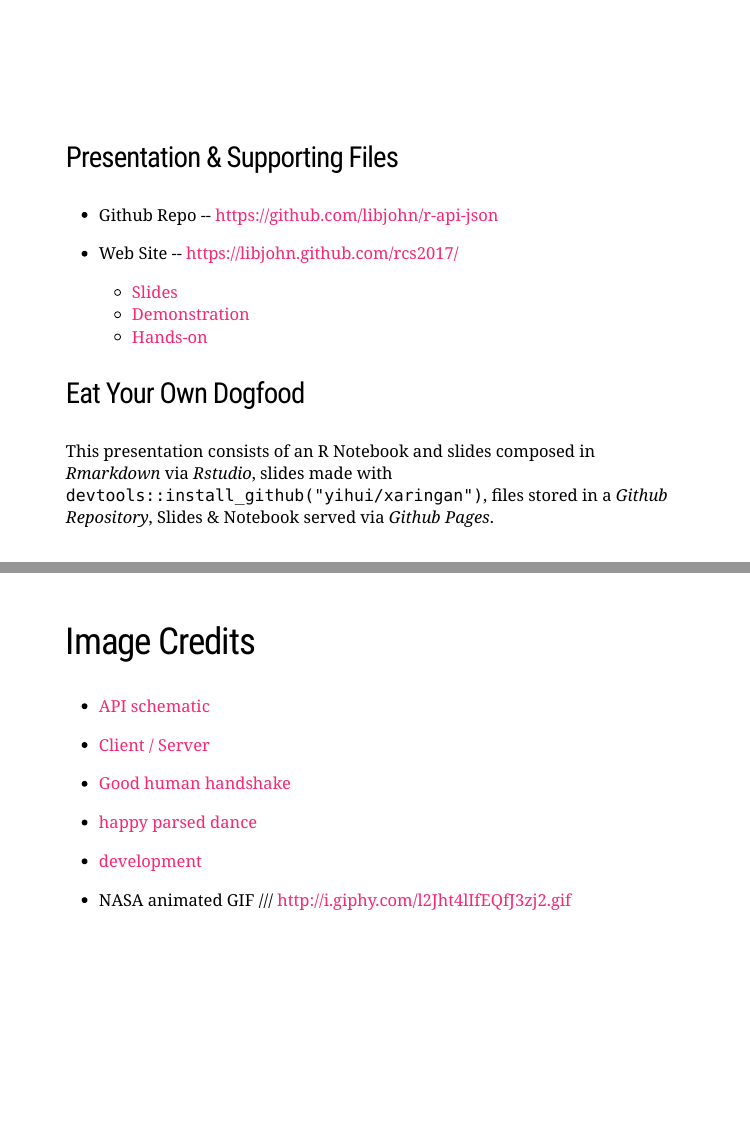
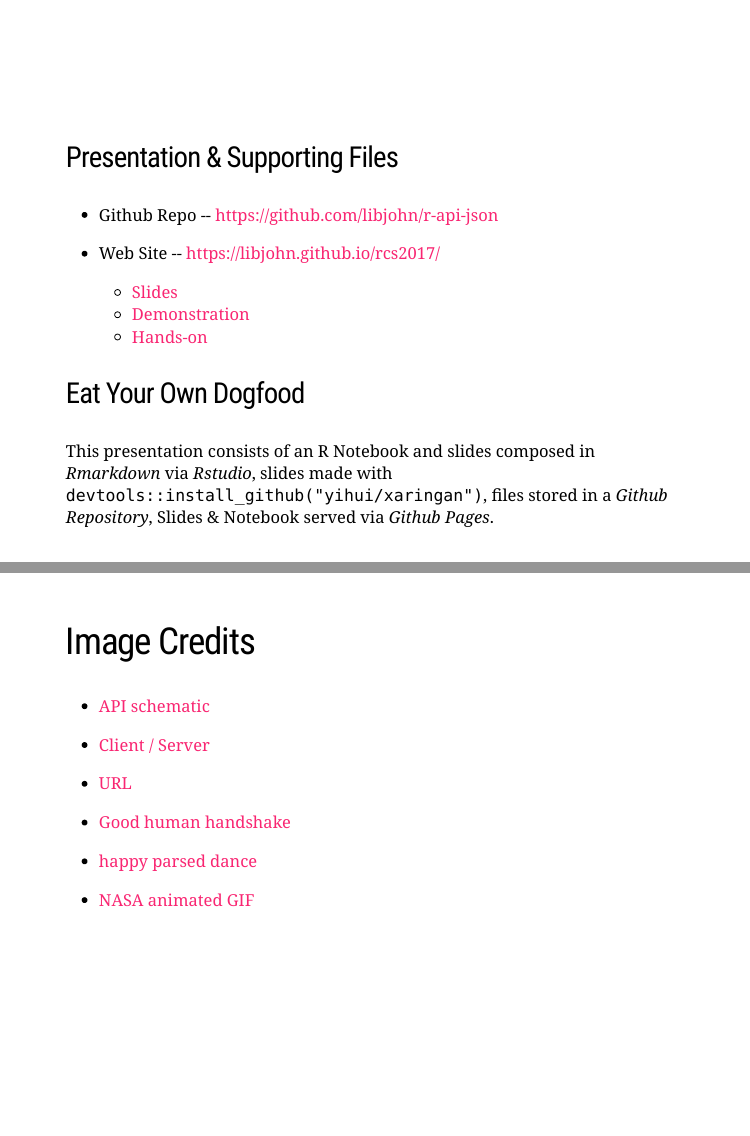
Before and after one commit to mara-sedlins/r-api-json, an R Markdown document (slides/slides.Rmd): pages 3 and 16 of 17, joined at a grey line. The pictures show the slides in the output file slides/slides.html that the author committed with the source; the slides are laid out offline by our stand-in for remark.js, each with all of its steps uncovered, in fonts that may differ from those the slides ask for, and without slide numbers, shadows or browser add-ons; a font, style sheet, LaTeX package, included part or bibliography that could not be used is replaced or left out.

Commit message:
references

```diff
--- a/slides/slides.Rmd
+++ b/slides/slides.Rmd
@@ -247,17 +247,12 @@ Ever seen HTML before?
 
 - [API schematic](https://moz.com/blog/apis-for-datadriven-marketers)
 - [Client / Server](https://commons.wikimedia.org/wiki/File:Client-server-model.svg)
+- [URL](https://commons.wikimedia.org/wiki/File:Uniform_Resource_Locator_%28URL%29_example.PNG)
 - [Good human handshake](http://giphy.com/gifs/thomas-U2XboRuN89Idi)
 - [happy parsed dance](http://giphy.com/gifs/80s-1980s-thomas-dolby-wCKmBd7oNtA4g)
-- [development](http://giphy.com/gifs/thomas-MjkCYjM46NrrO)
 
-- NASA animated GIF ///  http://i.giphy.com/l2Jht4lIfEQfJ3zj2.gif
 
-<!-- https://commons.wikimedia.org/wiki/File:Uniform_Resource_Locator_(URL)_example.PNG -->
-<!-- https://commons.wikimedia.org/wiki/File:HTML.svg -->
-<!-- http://i.vimeocdn.com/video/541935816_1280x720.jpg -->
-<!-- Vimeo on What is JSON // https://vimeo.com/144162102 -->
-
+- [NASA animated GIF](http://i.giphy.com/l2Jht4lIfEQfJ3zj2.gif)
 
 ---
 
```
Also changed, not shown: slides/slides.html, slides/slides.Rmd (2 more changed lines).
